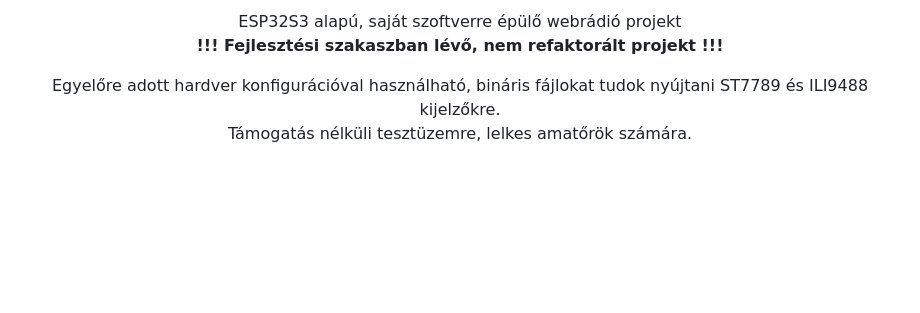
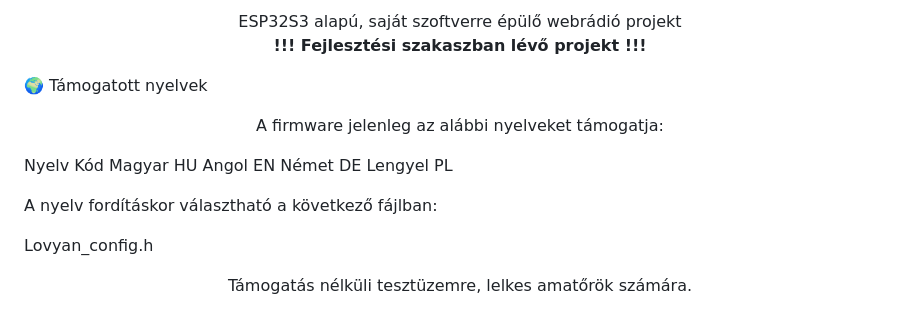
Before and after one commit to gidano/myRadio, a Markdown page: README.md, the part around one of its changes. Drawn GitHub-style; blank space fills up the shorter version.

```diff
--- a/README.md
+++ b/README.md
@@ -10,11 +10,25 @@
 
 <p align="center">
   ESP32S3 alapú, saját szoftverre épülő webrádió projekt<br>
-  <strong style="color: #e74c3c;">!!! Fejlesztési szakaszban lévő, nem refaktorált projekt !!!</strong>
+  <strong style="color: #e74c3c;">!!! Fejlesztési szakaszban lévő projekt !!!</strong>
+</p>
+
+🌍 Támogatott nyelvek
+<p align="center">
+A firmware jelenleg az alábbi nyelveket támogatja:
+
+Nyelv	Kód
+Magyar	HU
+Angol	EN
+Német	DE
+Lengyel	PL
+
+A nyelv fordításkor választható a következő fájlban:
+
+Lovyan_config.h
 </p>
 
 <p align="center">
-  Egyelőre adott hardver konfigurációval használható, bináris fájlokat tudok nyújtani ST7789 és ILI9488 kijelzőkre.<br>
   Támogatás nélküli tesztüzemre, lelkes amatőrök számára.
 </p>
 
```
Also changed, not shown: other parts of README.md (+1 -1 lines).
